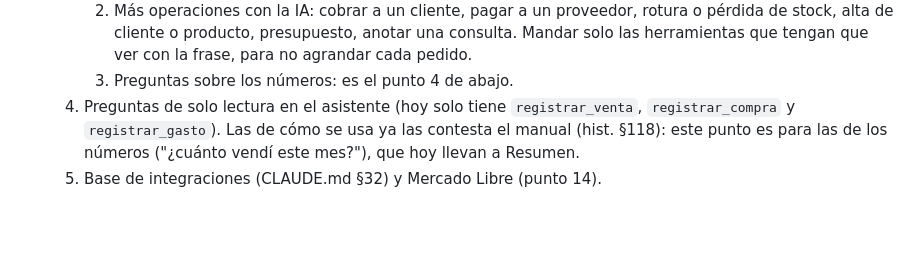
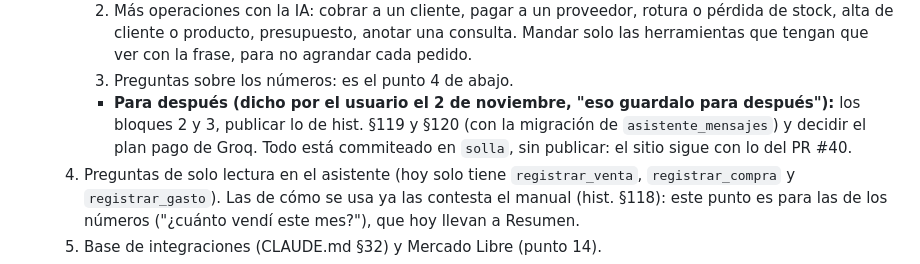
Before and after one commit to Code7C26/Nexo, a Markdown page: handoff.md, the part around the change. Drawn GitHub-style; blank space fills up the shorter version.

Commit message:
docs(handoff): bloques 2 y 3, publicar y el plan de Groq quedan para después
Co-Authored-By: Claude Opus 5.5 <noreply@anthropic.com>

```diff
--- a/handoff.md
+++ b/handoff.md
@@ -1117,6 +1117,11 @@ vigente, y ya cuenta como planificación con el equipo (CLAUDE.md §27, §38).
         anotar una consulta. Mandar solo las herramientas que tengan que ver
         con la frase, para no agrandar cada pedido.
      3. Preguntas sobre los números: es el punto 4 de abajo.
+     - **Para después (dicho por el usuario el 2 de noviembre, "eso guardalo
+       para después"):** los bloques 2 y 3, publicar lo de hist. §119 y §120
+       (con la migración de `asistente_mensajes`) y decidir el plan pago de
+       Groq. Todo está commiteado en `solla`, sin publicar: el sitio sigue
+       con lo del PR #40.
   4. Preguntas de solo lectura en el asistente (hoy solo tiene
      `registrar_venta`, `registrar_compra` y `registrar_gasto`). Las de
      cómo se usa ya las contesta el manual (hist. §118): este punto es para
```
